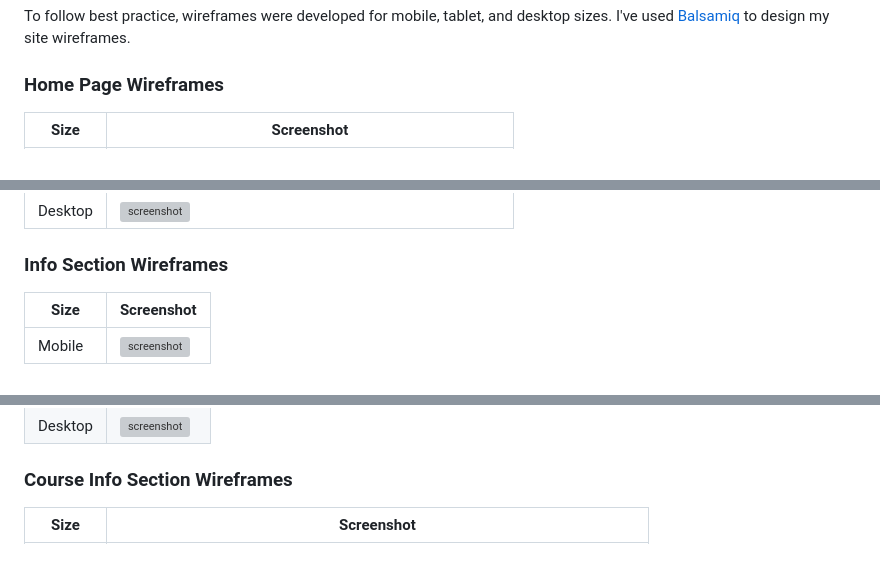
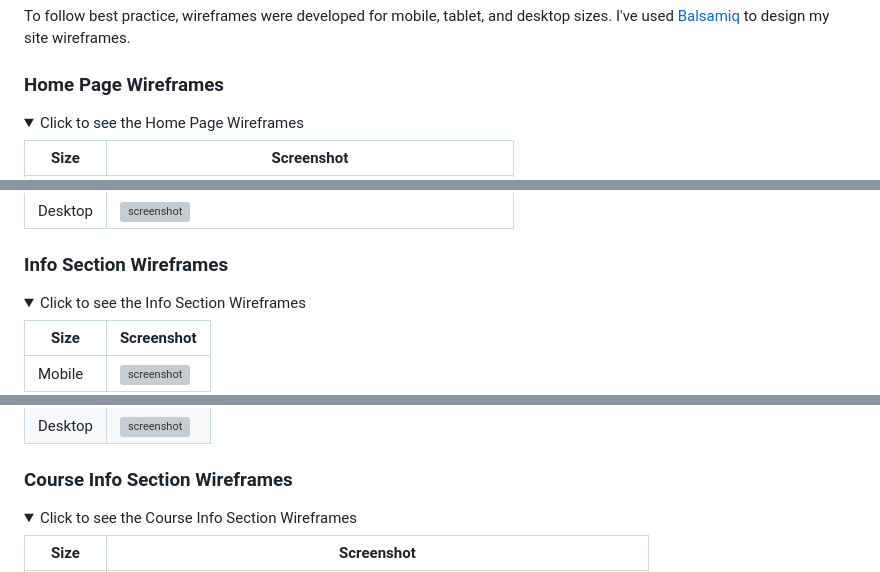
Before and after one commit to JamesH003/Anxious-Aviator, a Markdown page: README.md, 3 parts joined by grey strips. Rendered like a GitHub page; folded sections open; grey boxes are pictures that could not be loaded.

Commit message:
Add dropdown list for wireframes in README

```diff
--- a/README.md
+++ b/README.md
@@ -51,6 +51,9 @@ I've used [Balsamiq](https://balsamiq.com/wireframes) to design my site wirefram
 
 ### Home Page Wireframes
 
+<details>
+<summary>Click to see the Home Page Wireframes</summary>
+
 | Size | Screenshot |
 | --- | --- |
 | Mobile | ![screenshot](documentation/wireframes/homepage-mobile.png) |
@@ -60,4 +65,7 @@ I've used [Balsamiq](https://balsamiq.com/wireframes) to design my site wirefram
 ### Info Section Wireframes
+
+<details>
+<summary>Click to see the Info Section Wireframes</summary>
 
 | Size | Screenshot |
 | --- | --- |
@@ -67,4 +77,7 @@ I've used [Balsamiq](https://balsamiq.com/wireframes) to design my site wirefram
 ### Course Info Section Wireframes
+
+<details>
+<summary>Click to see the Course Info Section Wireframes</summary>
 
 | Size | Screenshot |
 | --- | --- |
```
Also changed, not shown: other parts of README.md (+15 -0 lines).
